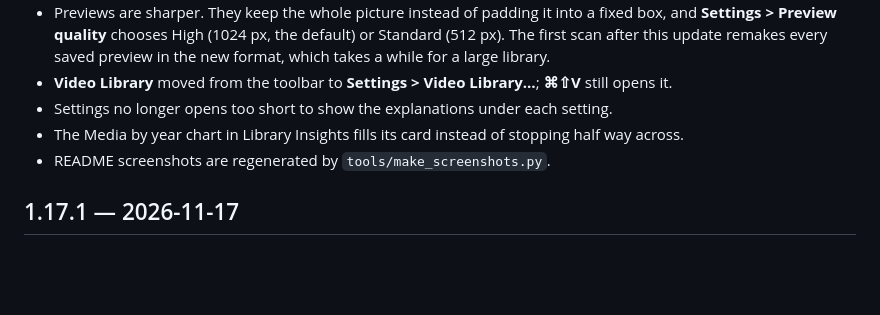
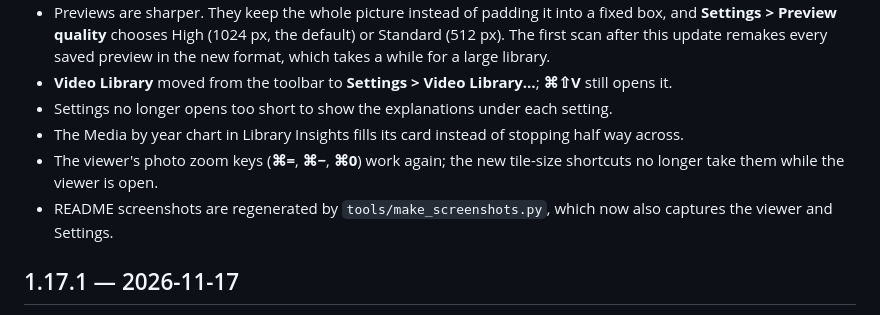
Before and after one commit to bardakanian/on-this-day-photo-viewer, a Markdown page: CHANGELOG.md, the part around the change. Rendered like a GitHub page; blank space fills up the shorter version.

```diff
--- a/CHANGELOG.md
+++ b/CHANGELOG.md
@@ -9,7 +9,8 @@ With every change, bump `VERSION` in `onthisday/core/constants.py` and add an en
 - **Video Library** moved from the toolbar to **Settings > Video Library…**; **⌘⇧V** still opens it.
 - Settings no longer opens too short to show the explanations under each setting.
 - The Media by year chart in Library Insights fills its card instead of stopping half way across.
-- README screenshots are regenerated by `tools/make_screenshots.py`.
+- The viewer's photo zoom keys (**⌘=**, **⌘−**, **⌘0**) work again; the new tile-size shortcuts no longer take them while the viewer is open.
+- README screenshots are regenerated by `tools/make_screenshots.py`, which now also captures the viewer and Settings.
 
 ## 1.17.1 — 2026-11-17
 
```
Also changed, not shown: README.md (+29 -11 lines), assets/screenshots/settings.png (added), assets/screenshots/video-library.png, assets/screenshots/viewer.png (added), 3 other files.
